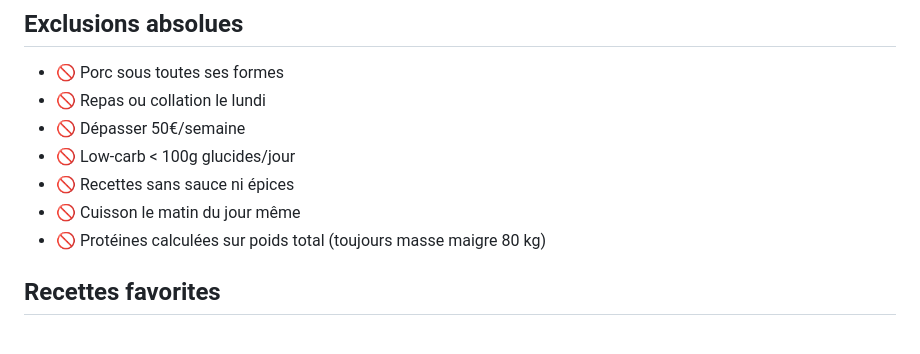
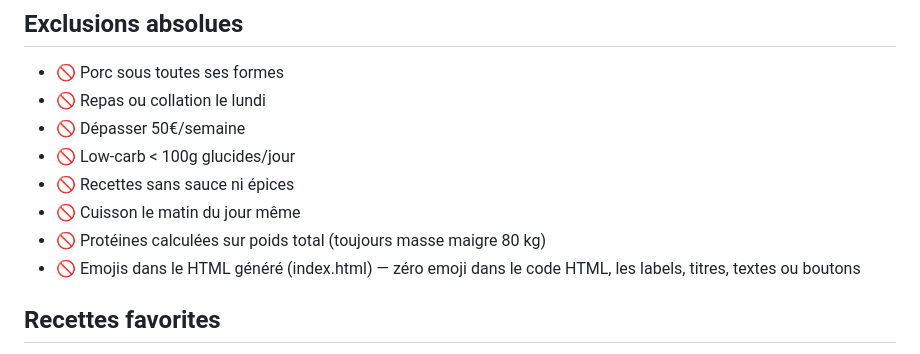
Before and after one commit to Hagaaar/mealprep, a Markdown page: directives.md, the part around the change. Rendered like a GitHub page.

Commit message:
Interdire les emojis dans le HTML généré (index.html)

```diff
--- a/directives.md
+++ b/directives.md
@@ -103,6 +103,7 @@
 - 🚫 Recettes sans sauce ni épices
 - 🚫 Cuisson le matin du jour même
 - 🚫 Protéines calculées sur poids total (toujours masse maigre 80 kg)
+- 🚫 Emojis dans le HTML généré (index.html) — zéro emoji dans le code HTML, les labels, titres, textes ou boutons
 
 ## Recettes favorites
 Lire `liked-recipes.json`. C'est la source unique — mise à jour automatiquement par Hicham depuis l'app iPhone. Les recettes avec le plus haut `count` sont prioritaires à la génération, sous réserve de la règle des 8 semaines.
```
